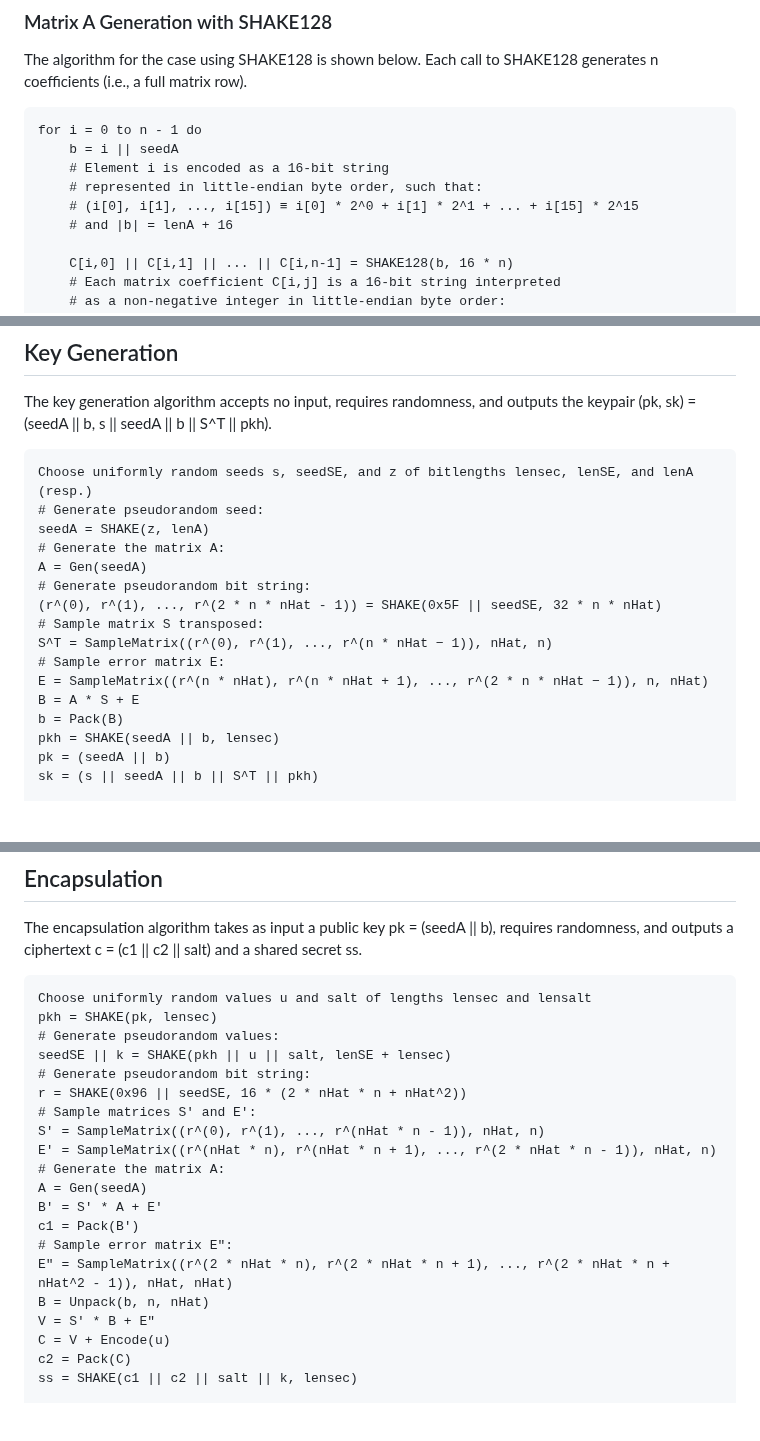
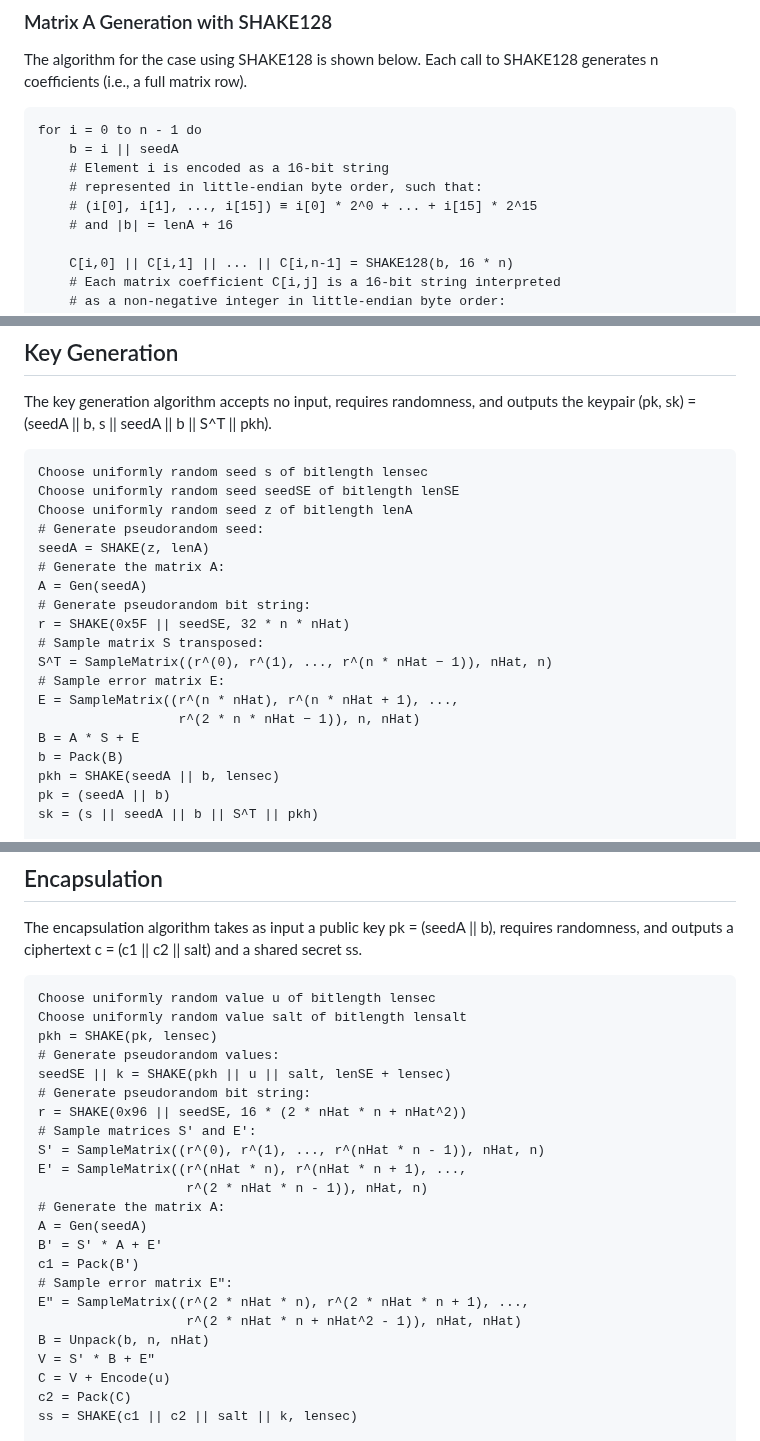
Before and after one commit to dstebila/frodokem-internet-draft, a Markdown page: draft-longa-cfrg-frodokem.md, 3 parts joined by grey strips. Rendered like a GitHub page; blank space fills up the shorter version.

```diff
--- a/draft-longa-cfrg-frodokem.md
+++ b/draft-longa-cfrg-frodokem.md
@@ -553,7 +556,7 @@ for i = 0 to n - 1 do
     b = i || seedA
     # Element i is encoded as a 16-bit string
     # represented in little-endian byte order, such that:
-    # (i[0], i[1], ..., i[15]) ≡ i[0] * 2^0 + i[1] * 2^1 + ... + i[15] * 2^15
+    # (i[0], i[1], ..., i[15]) ≡ i[0] * 2^0 + ... + i[15] * 2^15
     # and |b| = lenA + 16
 
     C[i,0] || C[i,1] || ... || C[i,n-1] = SHAKE128(b, 16 * n)
@@ -578,17 +581,20 @@ The key generation algorithm accepts no input, requires randomness, and
 outputs the keypair (pk, sk) = (seedA || b, s || seedA || b || S^T || pkh).
 
 ~~~pseudocode
-Choose uniformly random seeds s, seedSE, and z of bitlengths lensec, lenSE, and lenA (resp.)
+Choose uniformly random seed s of bitlength lensec
+Choose uniformly random seed seedSE of bitlength lenSE
+Choose uniformly random seed z of bitlength lenA
 # Generate pseudorandom seed:
 seedA = SHAKE(z, lenA)
 # Generate the matrix A:
 A = Gen(seedA)
 # Generate pseudorandom bit string:
-(r^(0), r^(1), ..., r^(2 * n * nHat - 1)) = SHAKE(0x5F || seedSE, 32 * n * nHat)
+r = SHAKE(0x5F || seedSE, 32 * n * nHat)
 # Sample matrix S transposed:
 S^T = SampleMatrix((r^(0), r^(1), ..., r^(n * nHat − 1)), nHat, n)
 # Sample error matrix E:
-E = SampleMatrix((r^(n * nHat), r^(n * nHat + 1), ..., r^(2 * n * nHat − 1)), n, nHat)
+E = SampleMatrix((r^(n * nHat), r^(n * nHat + 1), ...,
+                  r^(2 * n * nHat − 1)), n, nHat)
 B = A * S + E
 b = Pack(B)
 pkh = SHAKE(seedA || b, lensec)
@@ -612,7 +618,8 @@ The encapsulation algorithm takes as input a public key pk = (seedA &#124;&#124;
 outputs a ciphertext c = (c1 || c2 || salt) and a shared secret ss.
 
 ~~~pseudocode
-Choose uniformly random values u and salt of lengths lensec and lensalt
+Choose uniformly random value u of bitlength lensec
+Choose uniformly random value salt of bitlength lensalt
 pkh = SHAKE(pk, lensec)
 # Generate pseudorandom values:
 seedSE || k = SHAKE(pkh || u || salt, lenSE + lensec)
@@ -620,13 +627,15 @@ seedSE || k = SHAKE(pkh || u || salt, lenSE + lensec)
 r = SHAKE(0x96 || seedSE, 16 * (2 * nHat * n + nHat^2))
 # Sample matrices S' and E':
 S' = SampleMatrix((r^(0), r^(1), ..., r^(nHat * n - 1)), nHat, n)
-E' = SampleMatrix((r^(nHat * n), r^(nHat * n + 1), ..., r^(2 * nHat * n - 1)), nHat, n)
+E' = SampleMatrix((r^(nHat * n), r^(nHat * n + 1), ...,
+                   r^(2 * nHat * n - 1)), nHat, n)
 # Generate the matrix A:
 A = Gen(seedA)
 B' = S' * A + E'
 c1 = Pack(B')
 # Sample error matrix E":
-E" = SampleMatrix((r^(2 * nHat * n), r^(2 * nHat * n + 1), ..., r^(2 * nHat * n + nHat^2 - 1)), nHat, nHat)
+E" = SampleMatrix((r^(2 * nHat * n), r^(2 * nHat * n + 1), ...,
+                   r^(2 * nHat * n + nHat^2 - 1)), nHat, nHat)
 B = Unpack(b, n, nHat)
 V = S' * B + E"
 C = V + Encode(u)
```
Also changed, not shown: other parts of draft-longa-cfrg-frodokem.md (+11 -6 lines).
